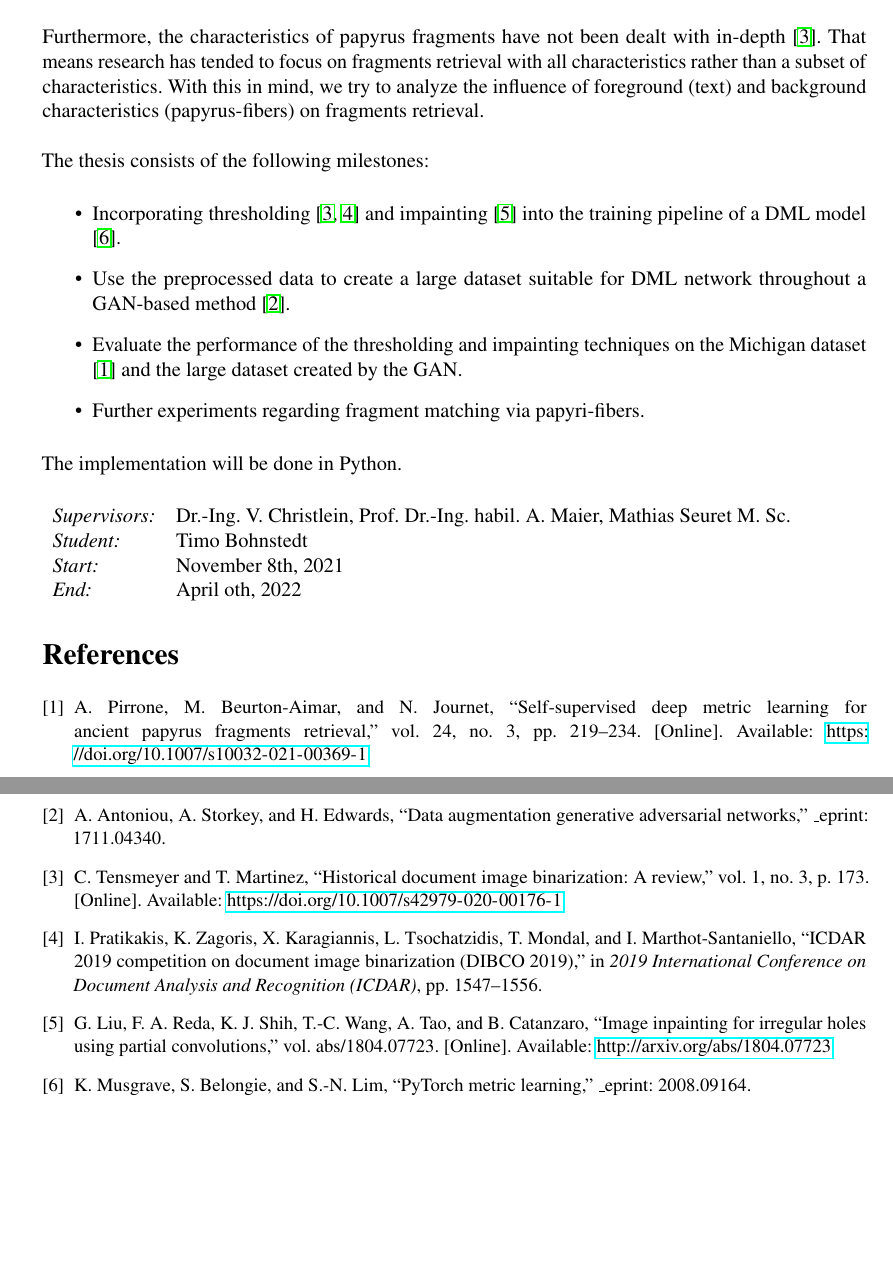
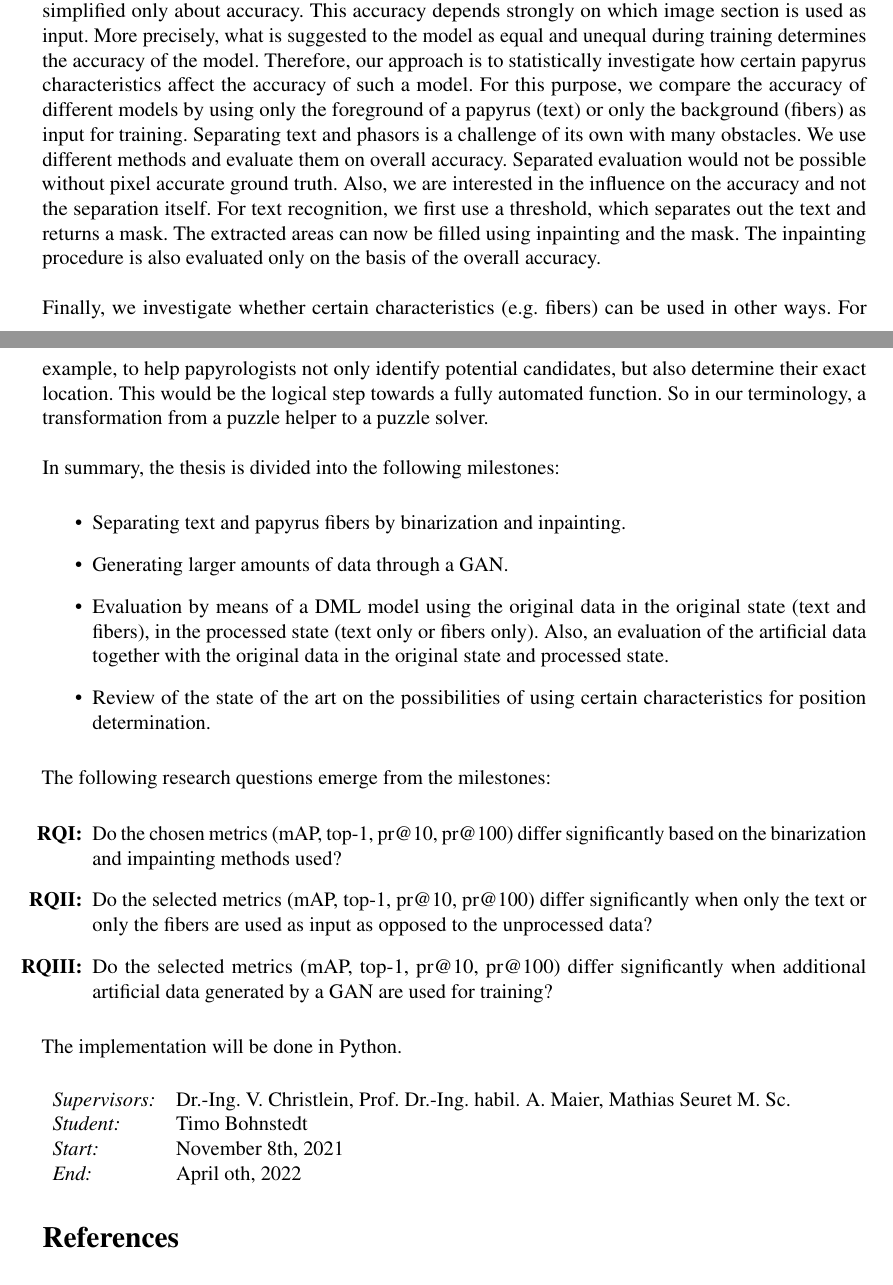
Before and after one commit to bohniti/master-thesis, a LaTeX document (reports/proposal_en/proposal.tex): two parts of pages 1 and 2 of 2, joined at a grey line, cut at the place of the change, the shorter picture padded with empty space. Compiled offline with pdfLaTeX.

Commit message:
Change en-proposal to deep-l translation of de-proposal

```diff
--- a/reports/proposal_en/proposal.tex
+++ b/reports/proposal_en/proposal.tex
@@ -23,6 +23,14 @@
 \providecommand{\etal}[1]{#1\emph{~et~al.\xspace}}
 \renewcommand\refname{References}
 
+%inset reserach questions
+\usepackage{enumitem}
+
+\newlist{questions}{enumerate}{2}
+\setlist[questions,1]{label=\bf{RQ\Roman*:},ref=RQ\Roman*}
+\setlist[questions,2]{label=(\alph*),ref=\thequestionsi(\alph*)}
+
+
 \begin{document}
 
 
@@ -37,13 +45,3 @@
 %Body
 
 
-State-of-the-art end-to-end systems for ancient papyrus fragments retrieval use self-supervised deep metric learning (DML) \cite{Pirrone21}. More precisely, deep learning is used to pre-sort ancient papyri fragments that need to be reconstructed prior to their analysis by papyrologists.
-\\
-\\
-Deep learning has revolutionized the performance of papyrus fragments retrieval, but the approach is limited because it demands sufficient labeled data for training. In the low-data regime, parameters are under-determined, and learned networks generalize poorly \cite{Antoniou18}. Data Augmentation mitigates this by using existing data more effectively. However, standard data augmentation produces only limited plausible alternative data. Given the potential to generate a much broader set of augmentations, we train a generative adversarial-based model to do data augmentation \cite{Tensmeyer20, Antoniou18}.
-\\
-\\
-Furthermore, the characteristics of papyrus fragments have not been dealt with in-depth \cite{Tensmeyer20}. That means research has tended to focus on fragments retrieval with all characteristics rather than a subset of characteristics. With this in mind, we try to analyze the influence of foreground (text) and background characteristics (papyrus-fibers) on fragments retrieval.
-\\
-\\
-The thesis consists of the following milestones:
@@ -50,14 +55,29 @@
+Target metrics to measure this property and to get an overall picture of the model are the mAP, top-1, pr@10, pr@100. In the following we talk simplified only about accuracy. This accuracy depends strongly on which image section is used as input. More precisely, what is suggested to the model as equal and unequal during training determines the accuracy of the model.
+Therefore, our approach is to statistically investigate how certain papyrus characteristics affect the accuracy of such a model. For this purpose, we compare the accuracy of different models by using only the foreground of a papyrus (text) or only the background (fibers) as input for training. Separating text and phasors is a challenge of its own with many obstacles. We use different methods and evaluate them on overall accuracy. Separated evaluation would not be possible without pixel accurate ground truth. Also, we are interested in the influence on the accuracy and not the separation itself. For text recognition, we first use a threshold, which separates out the text and returns a mask. The extracted areas can now be filled using inpainting and the mask. The inpainting procedure is also evaluated only on the basis of the overall accuracy.
+\\\\
+Finally, we investigate whether certain characteristics (e.g. fibers) can be used in other ways. For example, to help papyrologists not only identify potential candidates, but also determine their exact location. This would be the logical step towards a fully automated function. So in our terminology, a transformation from a puzzle helper to a puzzle solver.
+\\\\
+In summary, the thesis is divided into the following milestones:
 
 \begin{itemize}
-	\item Incorporating thresholding \cite{Tensmeyer20, Pratikakis19} and impainting \cite{Liu18Impainting} into the training pipeline of a DML model \cite{Musgrave20}.
+	\item Separating text and papyrus fibers by binarization and inpainting.
 
-	\item Use the preprocessed data to create a large dataset suitable for DML network throughout a GAN-based method \cite{Antoniou18}.
+	\item Generating larger amounts of data through a GAN.
 
-	\item Evaluate the performance of the thresholding and impainting techniques on the Michigan dataset \cite{Pirrone21} and the large dataset created by the GAN.
+	\item  Evaluation by means of a DML model using the original data in the original state (text and fibers), in the processed state (text only or fibers only). Also, an evaluation of the artificial data together with the original data in the original state and processed state.
 
-	\item Further experiments regarding fragment matching via papyri-fibers.
+	\item Review of the state of the art on the possibilities of using certain characteristics for position determination.
+\end{itemize}
 
-\end{itemize}
+The following research questions emerge from the milestones:
+
+\begin{questions}
+	\item Do the chosen metrics (mAP, top-1, pr@10, pr@100) differ significantly based on the binarization and impainting methods used?
+
+	\item  Do the selected metrics (mAP, top-1, pr@10, pr@100) differ significantly when only the text or only the fibers are used as input as opposed to the unprocessed data?
+
+	\item  Do the selected metrics (mAP, top-1, pr@10, pr@100) differ significantly when additional artificial data generated by a GAN are used for training?
+\end{questions}
 
 
 The implementation will be done in Python.\\
```
Also changed, not shown: reports/proposal_en/proposal.pdf, reports/proposal_en/proposal.tex (9 more changed lines).
